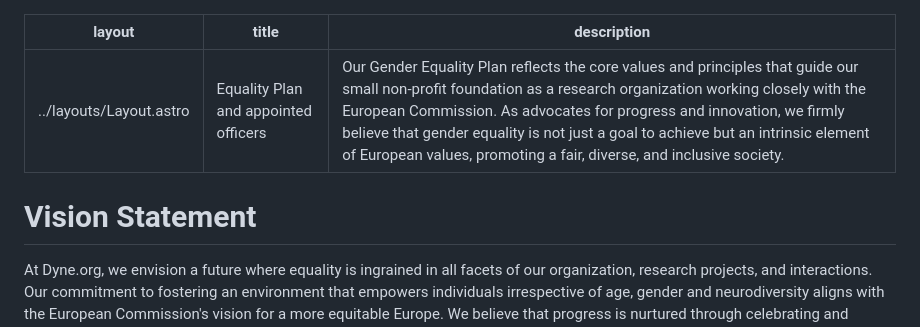
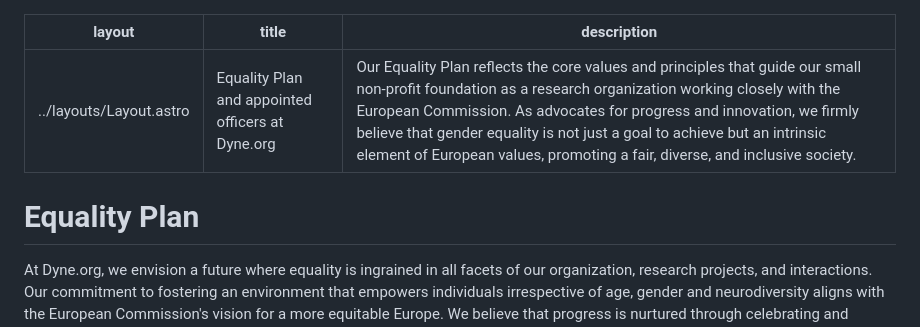
Before and after one commit to dyne/dyne.github.io, a Markdown page: src/pages/equality-plan.md, the part around the change. Rendered like a GitHub page.

Commit message:
eq plan small fixes

```diff
--- a/src/pages/equality-plan.md
+++ b/src/pages/equality-plan.md
@@ -1,11 +1,10 @@
 ---
 layout: ../layouts/Layout.astro
-title: "Equality Plan and appointed officers"
-description: "Our Gender Equality Plan reflects the core values and principles that guide our small non-profit foundation as a research organization working closely with the European Commission. As advocates for progress and innovation, we firmly believe that gender equality is not just a goal to achieve but an intrinsic element of European values, promoting a fair, diverse, and inclusive society."
+title: "Equality Plan and appointed officers at Dyne.org"
+description: "Our Equality Plan reflects the core values and principles that guide our small non-profit foundation as a research organization working closely with the European Commission. As advocates for progress and innovation, we firmly believe that gender equality is not just a goal to achieve but an intrinsic element of European values, promoting a fair, diverse, and inclusive society."
 ---
 
-
-# Vision Statement
+# Equality Plan
 
 At Dyne.org, we envision a future where equality is ingrained in all facets of our organization, research projects, and interactions. Our commitment to fostering an environment that empowers individuals irrespective of age, gender and neurodiversity aligns with the European Commission's vision for a more equitable Europe. We believe that progress is nurtured through celebrating and integrating all forms of diversity, recognizing that each individual brings unique perspectives and strengths. In addition to our unwavering commitment to gender equality, we hold paramount the importance of embracing generational diversity (age) and neurodiversity.
 
```
